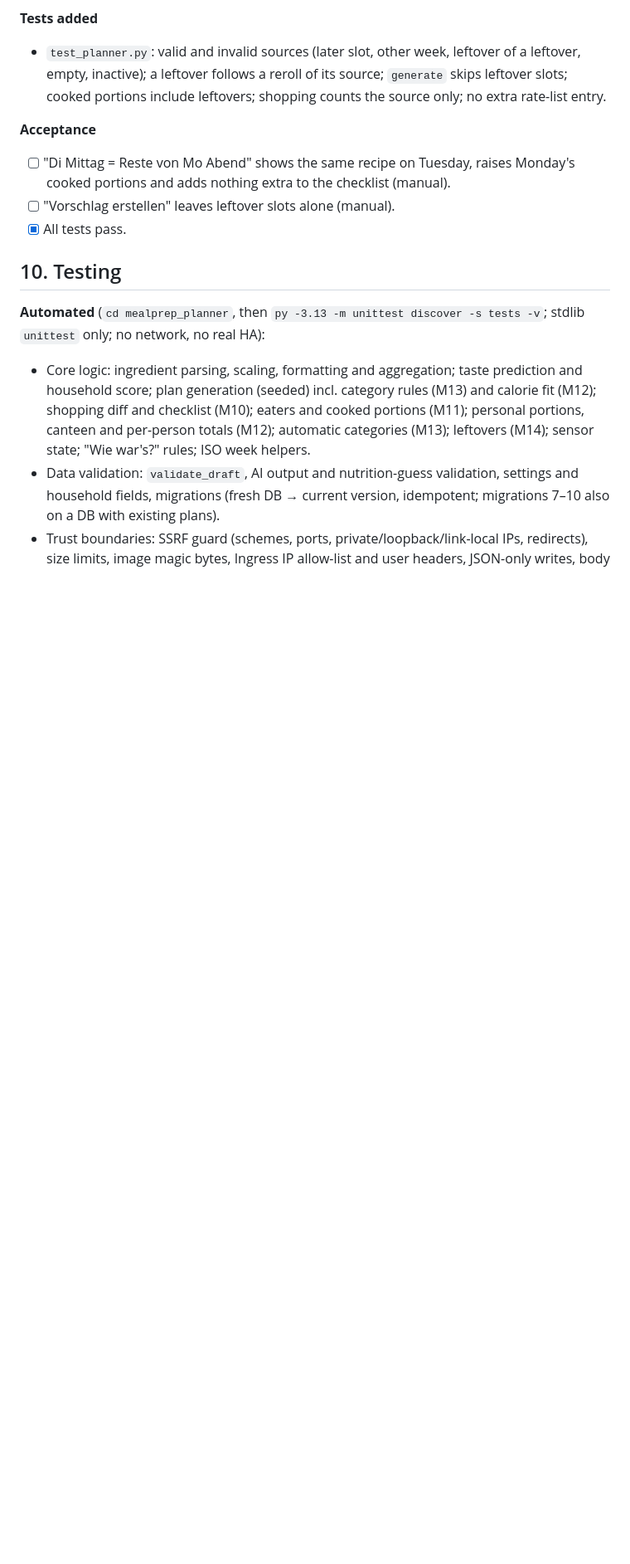
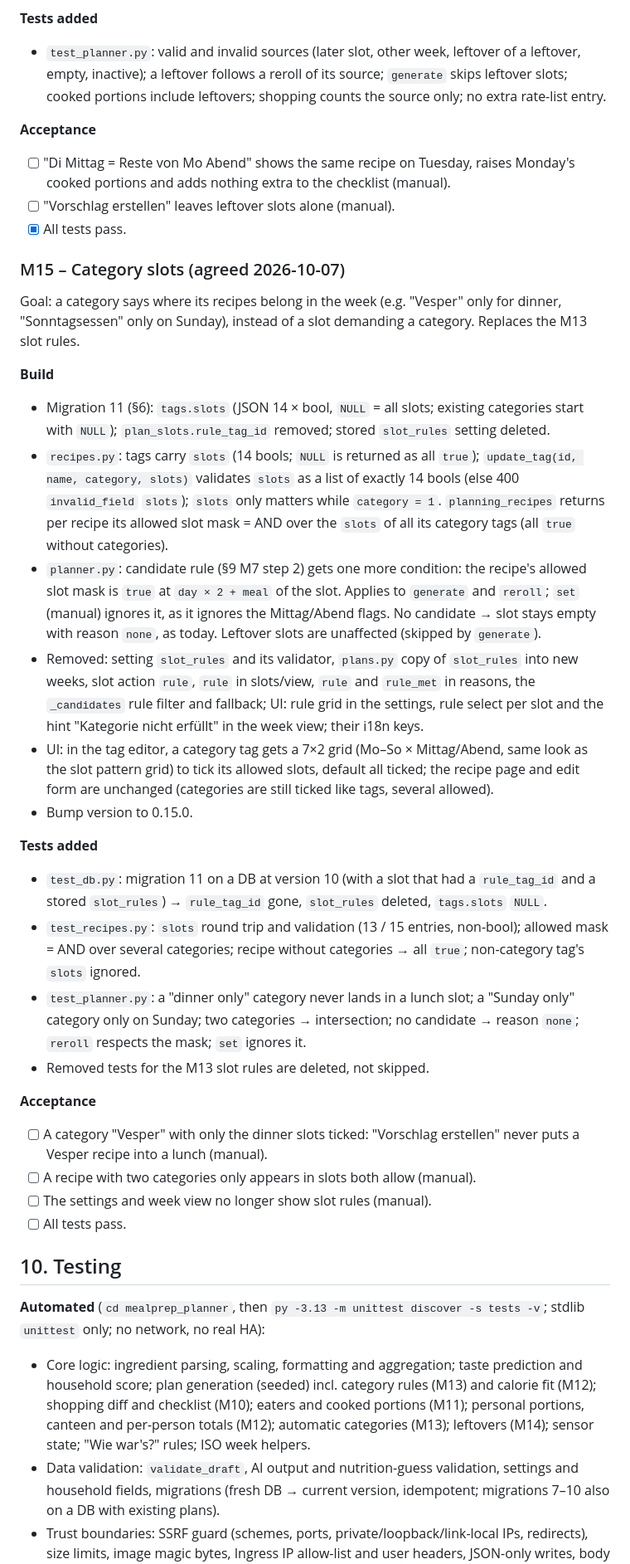
Before and after one commit to t0biK/MealPrepPlanner, a Markdown page: project.md, the part around one of its changes. Shown at 83% size. GitHub-like rendering; blank space fills up the shorter version.

Commit message:
project.md: scope change Category slots (M15)
Co-Authored-By: Claude Opus 5.5 <noreply@anthropic.com>

```diff
--- a/project.md
+++ b/project.md
@@ -1024,6 +1033,30 @@ Goal: nothing reaches Bring! unless a person ticks it; Chefkoch-style Bring! imp
 - [ ] "Vorschlag erstellen" leaves leftover slots alone (manual).
 - [x] All tests pass.
 
+### M15 – Category slots (agreed 2026-10-07)
+
+Goal: a category says where its recipes belong in the week (e.g. "Vesper" only for dinner, "Sonntagsessen" only on Sunday), instead of a slot demanding a category. Replaces the M13 slot rules.
+
+**Build**
+- Migration 11 (§6): `tags.slots` (JSON 14 × bool, `NULL` = all slots; existing categories start with `NULL`); `plan_slots.rule_tag_id` removed; stored `slot_rules` setting deleted.
+- `recipes.py`: tags carry `slots` (14 bools; `NULL` is returned as all `true`); `update_tag(id, name, category, slots)` validates `slots` as a list of exactly 14 bools (else 400 `invalid_field` `slots`); `slots` only matters while `category = 1`. `planning_recipes` returns per recipe its allowed slot mask = AND over the `slots` of all its category tags (all `true` without categories).
+- `planner.py`: candidate rule (§9 M7 step 2) gets one more condition: the recipe's allowed slot mask is `true` at `day × 2 + meal` of the slot. Applies to `generate` and `reroll`; `set` (manual) ignores it, as it ignores the Mittag/Abend flags. No candidate → slot stays empty with reason `none`, as today. Leftover slots are unaffected (skipped by `generate`).
+- Removed: setting `slot_rules` and its validator, `plans.py` copy of `slot_rules` into new weeks, slot action `rule`, `rule` in slots/view, `rule` and `rule_met` in reasons, the `_candidates` rule filter and fallback; UI: rule grid in the settings, rule select per slot and the hint "Kategorie nicht erfüllt" in the week view; their i18n keys.
+- UI: in the tag editor, a category tag gets a 7×2 grid (Mo–So × Mittag/Abend, same look as the slot pattern grid) to tick its allowed slots, default all ticked; the recipe page and edit form are unchanged (categories are still ticked like tags, several allowed).
+- Bump version to 0.15.0.
+
+**Tests added**
+- `test_db.py`: migration 11 on a DB at version 10 (with a slot that had a `rule_tag_id` and a stored `slot_rules`) → `rule_tag_id` gone, `slot_rules` deleted, `tags.slots` `NULL`.
+- `test_recipes.py`: `slots` round trip and validation (13 / 15 entries, non-bool); allowed mask = AND over several categories; recipe without categories → all `true`; non-category tag's `slots` ignored.
+- `test_planner.py`: a "dinner only" category never lands in a lunch slot; a "Sunday only" category only on Sunday; two categories → intersection; no candidate → reason `none`; `reroll` respects the mask; `set` ignores it.
+- Removed tests for the M13 slot rules are deleted, not skipped.
+
+**Acceptance**
+- [ ] A category "Vesper" with only the dinner slots ticked: "Vorschlag erstellen" never puts a Vesper recipe into a lunch (manual).
+- [ ] A recipe with two categories only appears in slots both allow (manual).
+- [ ] The settings and week view no longer show slot rules (manual).
+- [ ] All tests pass.
+
 ## 10. Testing
 
 **Automated** (`cd mealprep_planner`, then `py -3.13 -m unittest discover -s tests -v`; stdlib `unittest` only; no network, no real HA):
```
Also changed, not shown: other parts of project.md (+13 -4 lines).
